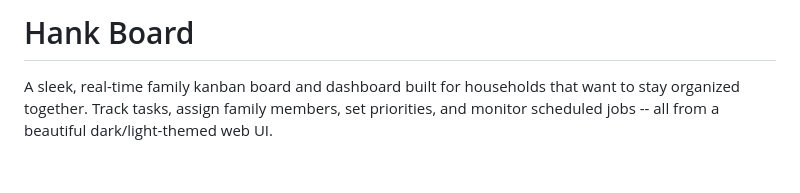
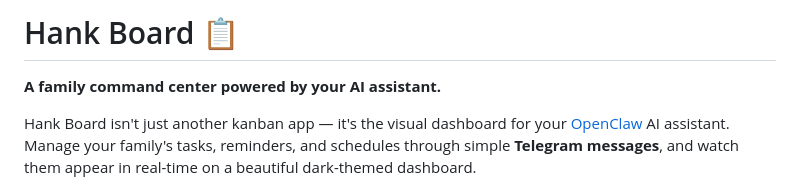
Before and after one commit to HankJediAssistant/hank-board, a Markdown page: README.md, the part around one of its changes. Drawn GitHub-style; blank space fills up the shorter version.

```diff
--- a/README.md
+++ b/README.md
@@ -1,6 +1,8 @@
-# Hank Board
+# Hank Board 📋
 
-A sleek, real-time family kanban board and dashboard built for households that want to stay organized together. Track tasks, assign family members, set priorities, and monitor scheduled jobs -- all from a beautiful dark/light-themed web UI.
+**A family command center powered by your AI assistant.**
+
+Hank Board isn't just another kanban app — it's the visual dashboard for your [OpenClaw](https://github.com/openclaw/openclaw) AI assistant. Manage your family's tasks, reminders, and schedules through simple **Telegram messages**, and watch them appear in real-time on a beautiful dark-themed dashboard.
 
 ![Hank Board Screenshot](docs/screenshot.png)
 
```
Also changed, not shown: other parts of README.md (+117 -48 lines).
